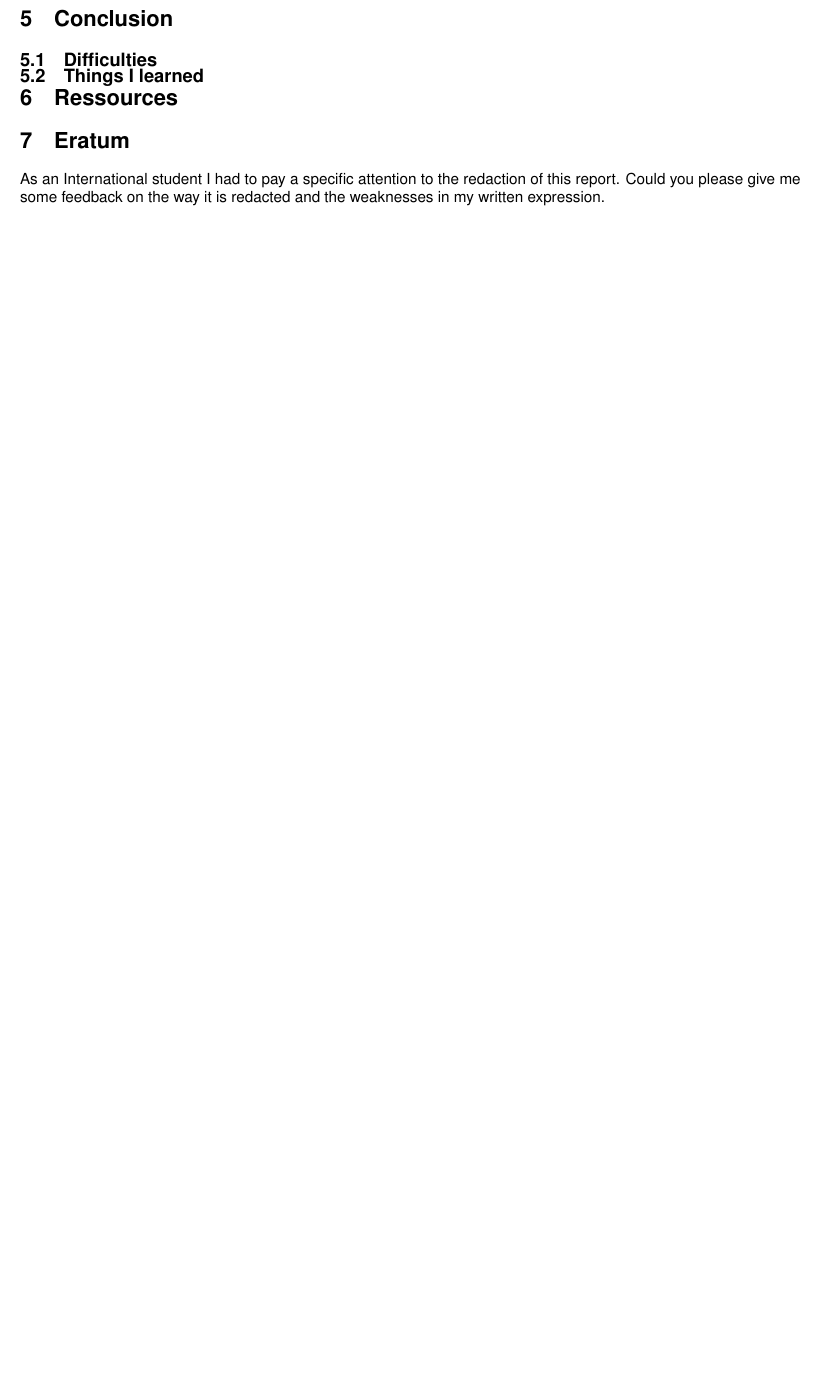
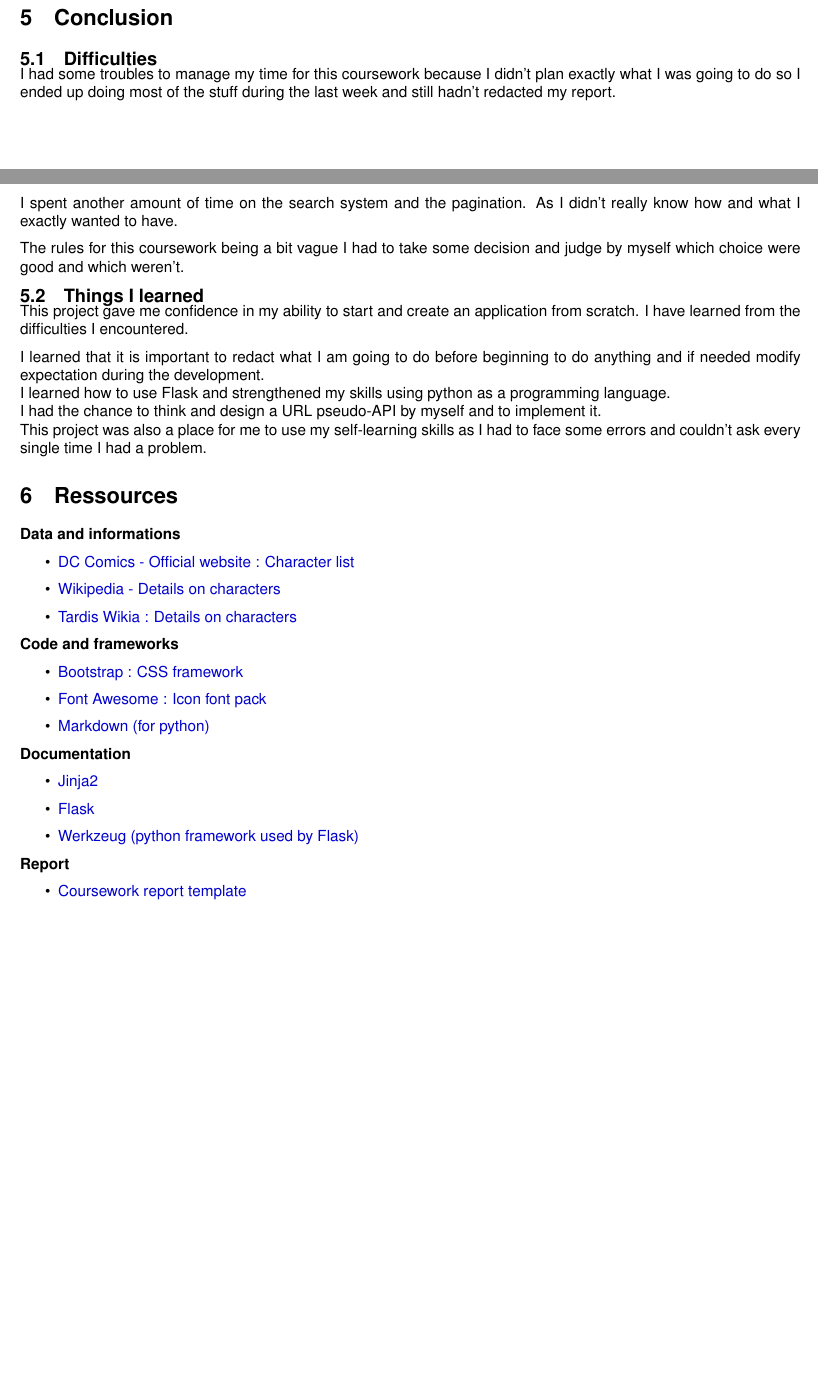
Before and after one commit to Ivan-Roger/NAP09103_CW1, a LaTeX paper (doc/report/report.tex): part of page 5 of 5 before the commit and two parts of pages 4 and 5 of 5 after it, the two joined at a grey line, cut so that both start at the same text, the shorter picture padded with empty space. Compiled offline with pdfLaTeX; a missing font is replaced by an installed copy or a similar font.

Commit message:
Report finished (sure ?)

```diff
--- a/doc/report/report.tex
+++ b/doc/report/report.tex
@@ -33,6 +33,9 @@
 \usepackage{amsmath}
 %PseudoCode
 \usepackage{algorithm2e}
+%Links
+\usepackage{hyperref}
+
 
 \titlespacing{\subsection}{0pt}{\parskip}{-3pt}
 \titlespacing{\subsubsection}{0pt}{\parskip}{-\parskip}
@@ -232,13 +238,43 @@
 
 
 	\section{Conclusion}
-	\subsection{Difficulties}  % TODO
+	\subsection{Difficulties}
+	I had some troubles to manage my time for this coursework because I didn't plan exactly what  I was going to do so I ended up doing most of the stuff during the last week and still hadn't redacted my report.
 
-	\subsection{Things I learned}  % TODO
+	I spent another amount of time on the search system and the pagination. As I didn't really know how and what I exactly wanted to have.
 
-	\section{Ressources}  % TODO
+	The rules for this coursework being a bit vague I had to take some decision and judge by myself which choice were good and which weren't.
 
-	\section{Eratum}
-	As an International student I had to pay a specific attention to the redaction of this report. Could you please give me some feedback on the way it is redacted and the weaknesses in my written expression.
+	\subsection{Things I learned}
+	This project gave me confidence in my ability to start and create an application from scratch. I have learned from the difficulties I encountered.
+
+	I learned that it is important to redact what I am going to do before beginning to do anything and if needed modify expectation during the development.\\
+	I learned how to use Flask and strengthened my skills using python as a programming language.\\
+	I had the chance to think and design a URL pseudo-API by myself and to implement it. \\
+	This project was also a place for me to use my self-learning skills as I had to face some errors and couldn't ask every single time I had a problem.
+
+	\section{Ressources}
+	\textbf{Data and informations}
+	\begin{itemize}
+		\item \href{http://www.dccomics.com/characters}{DC Comics - Official website : Character list}
+		\item \href{https://www.wikipedia.org/}{Wikipedia - Details on characters}
+		\item \href{http://tardis.wikia.com/wiki/}{Tardis Wikia : Details on characters}
+	\end{itemize}
+	\textbf{Code and frameworks}
+	\begin{itemize}
+		\item \href{http://getbootstrap.com}{Bootstrap : CSS framework}
+		\item \href{http://fontawesome.io/}{Font Awesome : Icon font pack}
+		\item \href{http://pythonhosted.org/Markdown/index.html}{Markdown (for python)}
+	\end{itemize}
+	\textbf{Documentation}
+	\begin{itemize}
+		\item \href{http://jinja.pocoo.org/docs/dev/}{Jinja2}
+		\item \href{http://flask.pocoo.org/docs/0.11/api}{Flask}
+		\item \href{http://werkzeug.pocoo.org/docs/0.11/}{Werkzeug (python framework used by Flask)}
+	\end{itemize}
+	\textbf{Report}
+	\begin{itemize}
+		\item \href{https://github.com/edinburgh-napier/aux_latex_cw_template}{Coursework report template}
+	\end{itemize}
 
 \end{document}
```
Also changed, not shown: doc/sources.md (+9 -0 lines), README.md, doc/report/report.pdf, doc/report/report.tex (15 more changed lines).
